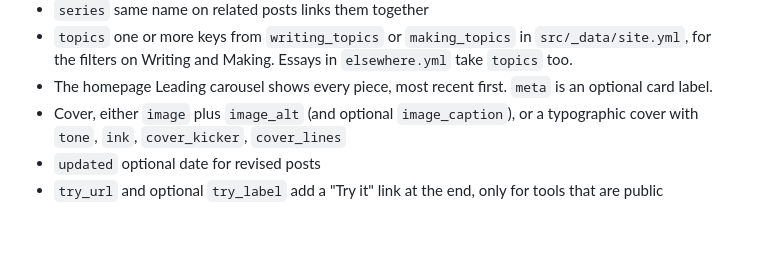
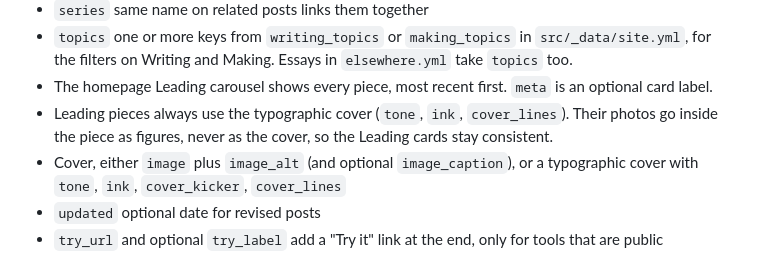
Before and after one commit to rantbot/portfolio, a Markdown page: CLAUDE.md, the part around the change. Drawn GitHub-style; blank space fills up the shorter version.

```diff
--- a/CLAUDE.md
+++ b/CLAUDE.md
@@ -38,6 +38,7 @@ Front matter:
 - `series` same name on related posts links them together
 - `topics` one or more keys from `writing_topics` or `making_topics` in `src/_data/site.yml`, for the filters on Writing and Making. Essays in `elsewhere.yml` take `topics` too.
 - The homepage Leading carousel shows every piece, most recent first. `meta` is an optional card label.
+- Leading pieces always use the typographic cover (`tone`, `ink`, `cover_lines`). Their photos go inside the piece as figures, never as the cover, so the Leading cards stay consistent.
 - Cover, either `image` plus `image_alt` (and optional `image_caption`), or a typographic cover with `tone`, `ink`, `cover_kicker`, `cover_lines`
 - `updated` optional date for revised posts
 - `try_url` and optional `try_label` add a "Try it" link at the end, only for tools that are public
```
Also changed, not shown: src/leading/diy-kits-and-who-does-the-work.md (+5 -2 lines).
